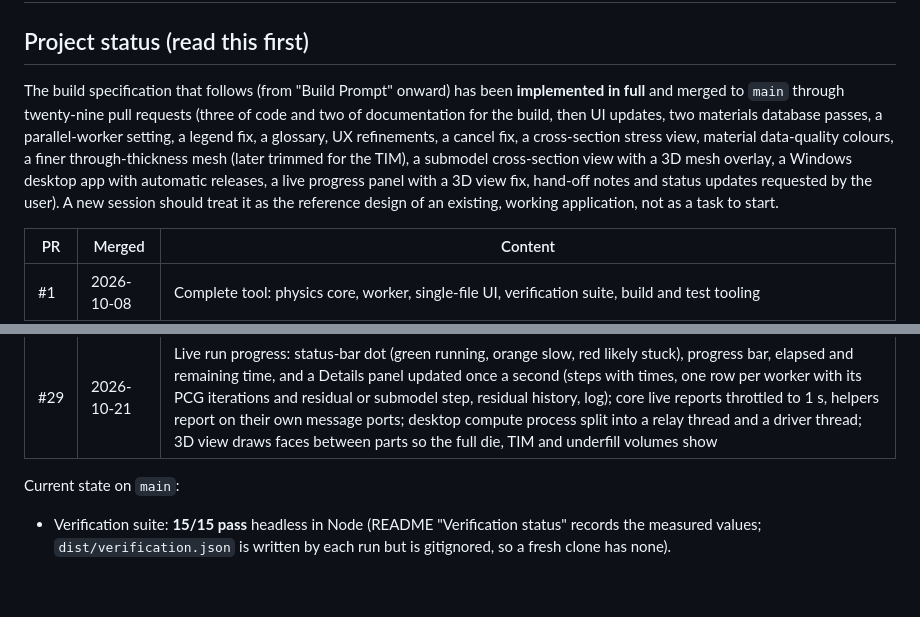
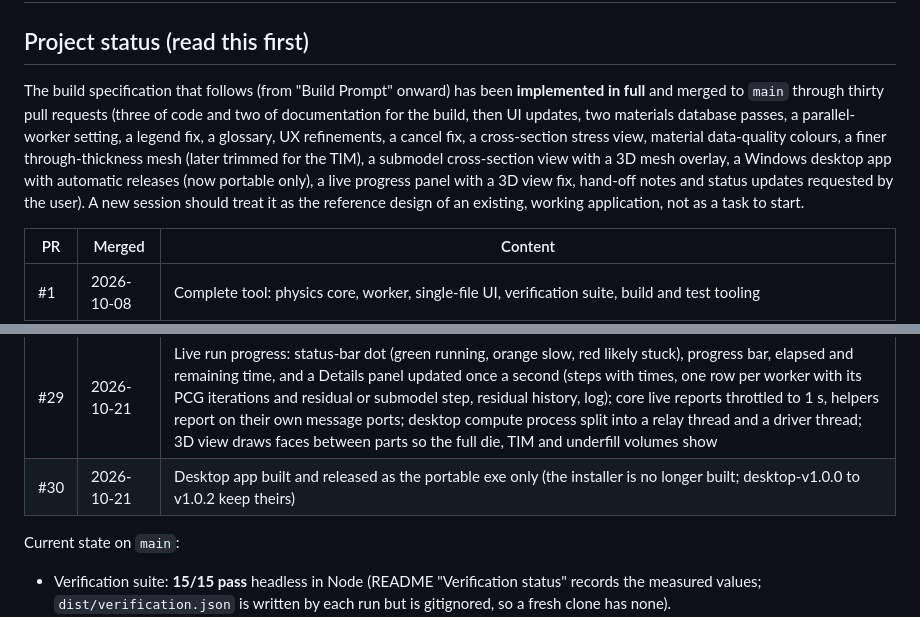
Before and after one commit to ProtonNeutronElectron69/Packaging-TM-modeling-tool, a Markdown page: CLAUDE.md, 2 parts joined by grey strips. Drawn GitHub-style; blank space fills up the shorter version.

```diff
--- a/CLAUDE.md
+++ b/CLAUDE.md
@@ -2,7 +2,7 @@
 
 ## Project status (read this first)
 
-The build specification that follows (from "Build Prompt" onward) has been **implemented in full** and merged to `main` through twenty-nine pull requests (three of code and two of documentation for the build, then UI updates, two materials database passes, a parallel-worker setting, a legend fix, a glossary, UX refinements, a cancel fix, a cross-section stress view, material data-quality colours, a finer through-thickness mesh (later trimmed for the TIM), a submodel cross-section view with a 3D mesh overlay, a Windows desktop app with automatic releases, a live progress panel with a 3D view fix, hand-off notes and status updates requested by the user). A new session should treat it as the reference design of an existing, working application, not as a task to start.
+The build specification that follows (from "Build Prompt" onward) has been **implemented in full** and merged to `main` through thirty pull requests (three of code and two of documentation for the build, then UI updates, two materials database passes, a parallel-worker setting, a legend fix, a glossary, UX refinements, a cancel fix, a cross-section stress view, material data-quality colours, a finer through-thickness mesh (later trimmed for the TIM), a submodel cross-section view with a 3D mesh overlay, a Windows desktop app with automatic releases (now portable only), a live progress panel with a 3D view fix, hand-off notes and status updates requested by the user). A new session should treat it as the reference design of an existing, working application, not as a task to start.
 
 | PR | Merged | Content |
 |---|---|---|
@@ -35,6 +35,7 @@ The build specification that follows (from "Build Prompt" onward) has been **imp
 | #27 | 2026-10-19 | Desktop workflow publishes a GitHub release from a manual run (release_tag and release_target inputs; the workflow's token creates the tag), used for desktop-v1.0.0 on the PR 26 merge |
 | #28 | 2026-10-20 | Desktop app published automatically: every merge to main that changes the built page, desktop/ or the desktop workflow builds the installer and portable exe and publishes a GitHub release (next patch version after the latest desktop-v* tag, or the raised desktop/package.json version; tools/desktop-version.mjs), with the merged pull requests in its notes |
 | #29 | 2026-10-21 | Live run progress: status-bar dot (green running, orange slow, red likely stuck), progress bar, elapsed and remaining time, and a Details panel updated once a second (steps with times, one row per worker with its PCG iterations and residual or submodel step, residual history, log); core live reports throttled to 1 s, helpers report on their own message ports; desktop compute process split into a relay thread and a driver thread; 3D view draws faces between parts so the full die, TIM and underfill volumes show |
+| #30 | 2026-10-21 | Desktop app built and released as the portable exe only (the installer is no longer built; desktop-v1.0.0 to v1.0.2 keep theirs) |
 
 Current state on `main`:
 
```
Also changed, not shown: README.md (+2 -1 lines).
